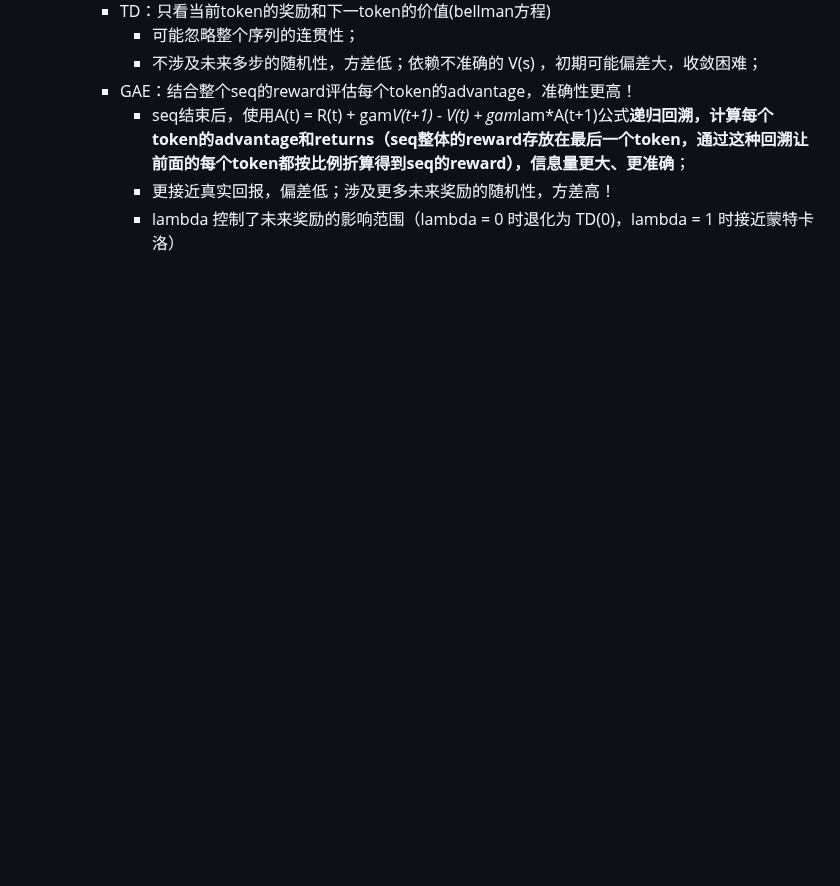
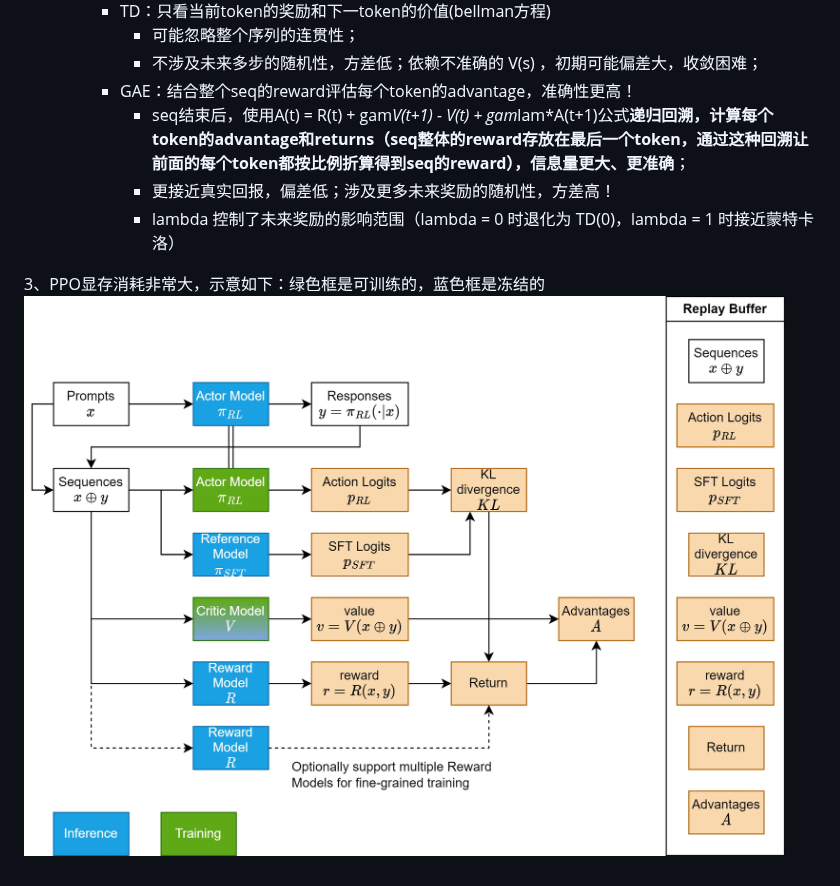
Before and after one commit to thesevenths/LLM, a Markdown page: PPO_implementation/readme.md, the part around the change. GitHub-like rendering; pictures changed too: PPO_implementation/img_3.png (added); blank space fills up the shorter version.

Commit message:
增加说明

```diff
--- a/PPO_implementation/readme.md
+++ b/PPO_implementation/readme.md
@@ -24,3 +24,6 @@
       * seq结束后，使用A(t) = R(t) + gam*V(t+1) - V(t) + gam*lam*A(t+1)公式**递归回溯，计算每个token的advantage和returns（seq整体的reward存放在最后一个token，通过这种回溯让前面的每个token都按比例折算得到seq的reward），信息量更大、更准确**；
       * 更接近真实回报，偏差低；涉及更多未来奖励的随机性，方差高！
       * lambda 控制了未来奖励的影响范围（lambda = 0 时退化为 TD(0)，lambda = 1 时接近蒙特卡洛）
+
+3、PPO显存消耗非常大，示意如下：绿色框是可训练的，蓝色框是冻结的
+  ![img_3.png](img_3.png)
```
